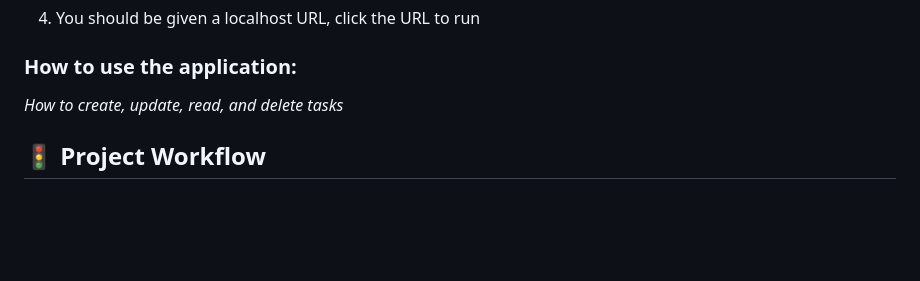
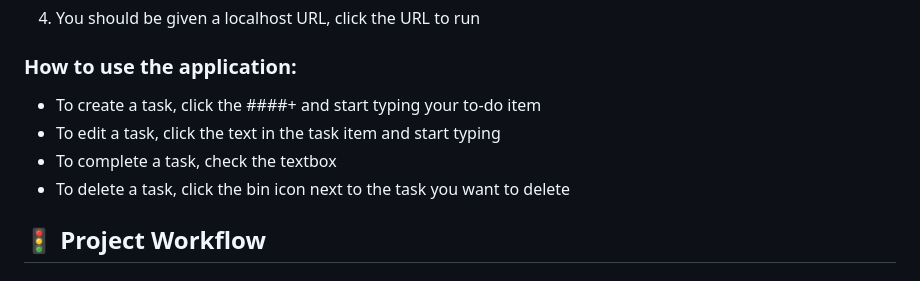
Before and after one commit to aaron1brooker/sqa_assignment, a Markdown page: README.md, the part around one of its changes. GitHub-like rendering; blank space fills up the shorter version.

Commit message:
Update README.md
fixing format

```diff
--- a/README.md
+++ b/README.md
@@ -87,7 +87,10 @@ docker-compose up --build
 4. You should be given a localhost URL, click the URL to run
 
 ### How to use the application:
-_How to create, update, read, and delete tasks_
+- To create a task, click the ####+ and start typing your to-do item
+- To edit a task, click the text in the task item and start typing
+- To complete a task, check the textbox
+- To delete a task, click the bin icon next to the task you want to delete
 
 ## 🚦 Project Workflow
 
```
Also changed, not shown: other parts of README.md (+14 -14 lines).
